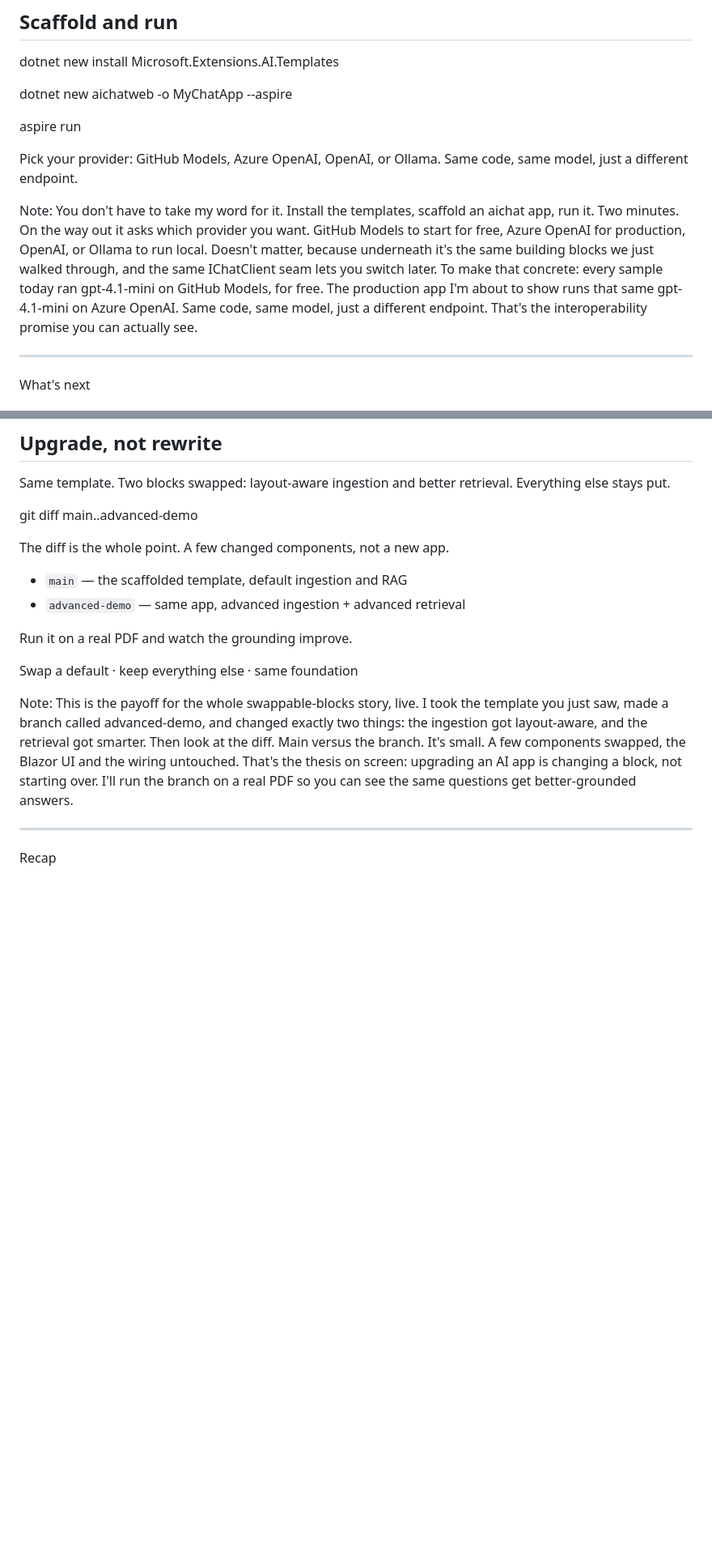
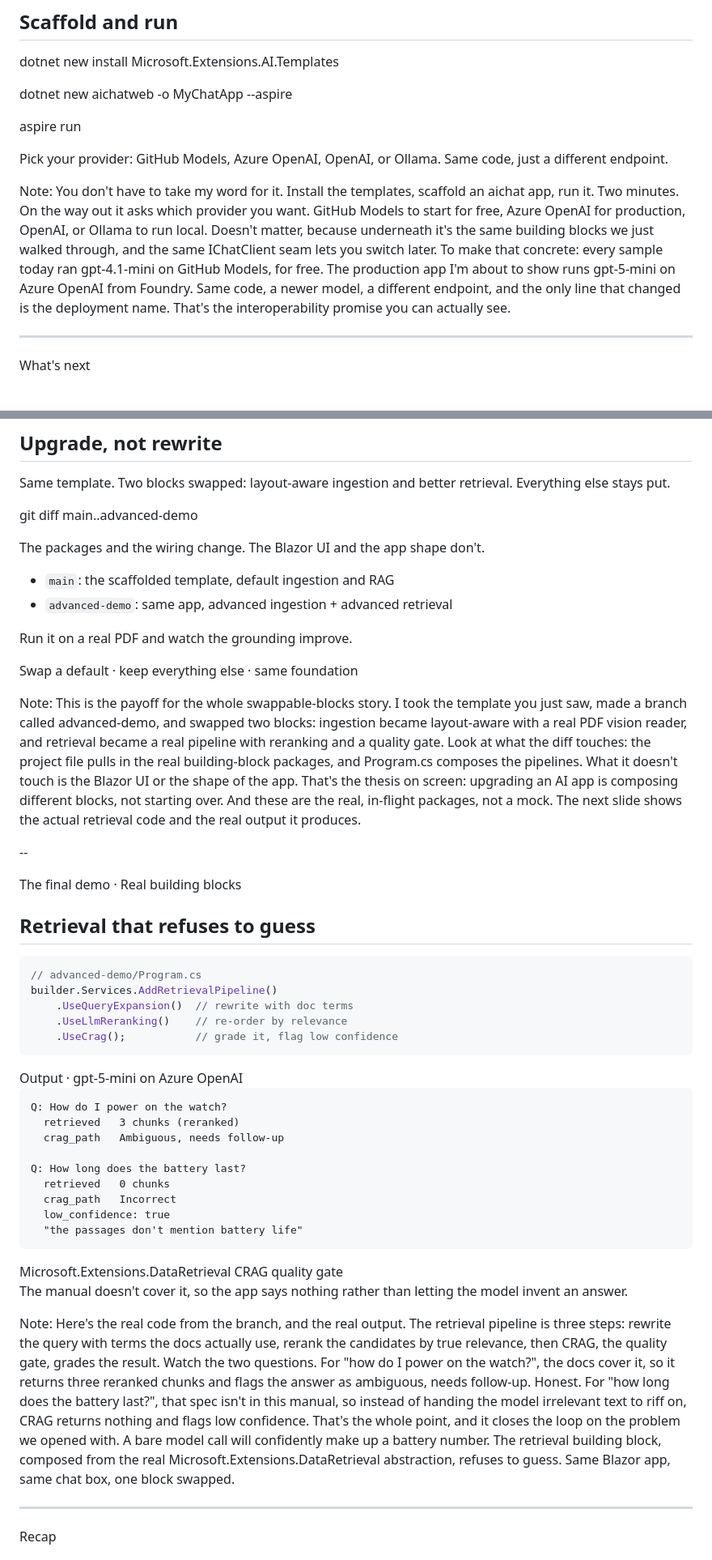
Before and after one commit to luisquintanilla/dotnet-ai-building-blocks-models-to-agents, a Markdown page: slides.md, 2 parts joined by grey strips. Shown at 81% size. GitHub-like rendering; blank space fills up the shorter version.

Commit message:
Reground the final-demo slides on real gpt-5-mini RAG output
Update the model narrative (samples run gpt-4.1-mini on GitHub Models, the
finale runs gpt-5-mini on Azure OpenAI from Foundry), reframe "Upgrade, not
rewrite" to be honest that the packages and wiring change while the Blazor UI
does not, and add a "Retrieval that refuses to guess" code+output slide with
real CRAG output: a relevant query returns reranked chunks flagged ambiguous,
an out-of-scope query returns nothing and flags low confidence. Replace the
remaining em dashes with colons.

Co-authored-by: Copilot <223556219+Copilot@users.noreply.github.com>

````diff
--- a/slides.md
+++ b/slides.md
@@ -773,12 +773,12 @@ The template is just the blocks, assembled. And evaluations plugs in right here,
 
 <span class="run">aspire run</span>
 
-<p class="muted small">Pick your provider: GitHub Models, Azure OpenAI, OpenAI, or Ollama. Same code, same model, just a different endpoint.</p>
+<p class="muted small">Pick your provider: GitHub Models, Azure OpenAI, OpenAI, or Ollama. Same code, just a different endpoint.</p>
 
 Note:
 You don't have to take my word for it. Install the templates, scaffold an aichat app, run it. Two minutes.
 On the way out it asks which provider you want. GitHub Models to start for free, Azure OpenAI for production, OpenAI, or Ollama to run local. Doesn't matter, because underneath it's the same building blocks we just walked through, and the same IChatClient seam lets you switch later.
-To make that concrete: every sample today ran gpt-4.1-mini on GitHub Models, for free. The production app I'm about to show runs that same gpt-4.1-mini on Azure OpenAI. Same code, same model, just a different endpoint. That's the interoperability promise you can actually see.
+To make that concrete: every sample today ran gpt-4.1-mini on GitHub Models, for free. The production app I'm about to show runs gpt-5-mini on Azure OpenAI from Foundry. Same code, a newer model, a different endpoint, and the only line that changed is the deployment name. That's the interoperability promise you can actually see.
 
 ---
 
@@ -841,13 +841,13 @@ Same template. Two blocks swapped: layout-aware ingestion and better retrieval.
 
 <span class="run">git diff main..advanced-demo</span>
 
-<p class="muted small">The diff is the whole point. A few changed components, not a new app.</p>
+<p class="muted small">The packages and the wiring change. The Blazor UI and the app shape don't.</p>
 
 </div>
 <div class="col-left">
 
-- `main` — the scaffolded template, default ingestion and RAG
-- `advanced-demo` — same app, advanced ingestion + advanced retrieval
+- `main`: the scaffolded template, default ingestion and RAG
+- `advanced-demo`: same app, advanced ingestion + advanced retrieval
 
 Run it on a real PDF and watch the grounding improve.
 
@@ -857,9 +857,61 @@ Run it on a real PDF and watch the grounding improve.
 <p class="repeat-beat">Swap a default · keep everything else · same foundation</p>
 
 Note:
-This is the payoff for the whole swappable-blocks story, live. I took the template you just saw, made a branch called advanced-demo, and changed exactly two things: the ingestion got layout-aware, and the retrieval got smarter.
-Then look at the diff. Main versus the branch. It's small. A few components swapped, the Blazor UI and the wiring untouched. That's the thesis on screen: upgrading an AI app is changing a block, not starting over.
-I'll run the branch on a real PDF so you can see the same questions get better-grounded answers.
+This is the payoff for the whole swappable-blocks story. I took the template you just saw, made a branch called advanced-demo, and swapped two blocks: ingestion became layout-aware with a real PDF vision reader, and retrieval became a real pipeline with reranking and a quality gate.
+Look at what the diff touches: the project file pulls in the real building-block packages, and Program.cs composes the pipelines. What it doesn't touch is the Blazor UI or the shape of the app. That's the thesis on screen: upgrading an AI app is composing different blocks, not starting over.
+And these are the real, in-flight packages, not a mock. The next slide shows the actual retrieval code and the real output it produces.
+
+--
+
+<span class="kicker">The final demo · Real building blocks</span>
+
+## Retrieval that refuses to guess
+
+<div class="cols code-output">
+<div class="col-left">
+
+```csharp
+// advanced-demo/Program.cs
+builder.Services.AddRetrievalPipeline()
+    .UseQueryExpansion()  // rewrite with doc terms
+    .UseLlmReranking()    // re-order by relevance
+    .UseCrag();           // grade it, flag low confidence
+```
+
+</div>
+<div class="col-left">
+
+<div class="output">
+<span class="output-label">Output · gpt-5-mini on Azure OpenAI</span>
+
+```text
+Q: How do I power on the watch?
+  retrieved   3 chunks (reranked)
+  crag_path   Ambiguous, needs follow-up
+
+Q: How long does the battery last?
+  retrieved   0 chunks
+  crag_path   Incorrect
+  low_confidence: true
+  "the passages don't mention battery life"
+```
+
+</div>
+
+</div>
+</div>
+
+<div class="badges">
+<span class="badge ext">Microsoft.Extensions.DataRetrieval</span>
+<span class="badge">CRAG quality gate</span>
+</div>
+
+<p class="muted small">The manual doesn't cover it, so the app says nothing rather than letting the model invent an answer.</p>
+
+Note:
+Here's the real code from the branch, and the real output. The retrieval pipeline is three steps: rewrite the query with terms the docs actually use, rerank the candidates by true relevance, then CRAG, the quality gate, grades the result.
+Watch the two questions. For "how do I power on the watch?", the docs cover it, so it returns three reranked chunks and flags the answer as ambiguous, needs follow-up. Honest. For "how long does the battery last?", that spec isn't in this manual, so instead of handing the model irrelevant text to riff on, CRAG returns nothing and flags low confidence.
+That's the whole point, and it closes the loop on the problem we opened with. A bare model call will confidently make up a battery number. The retrieval building block, composed from the real Microsoft.Extensions.DataRetrieval abstraction, refuses to guess. Same Blazor app, same chat box, one block swapped.
 
 ---
 
````
